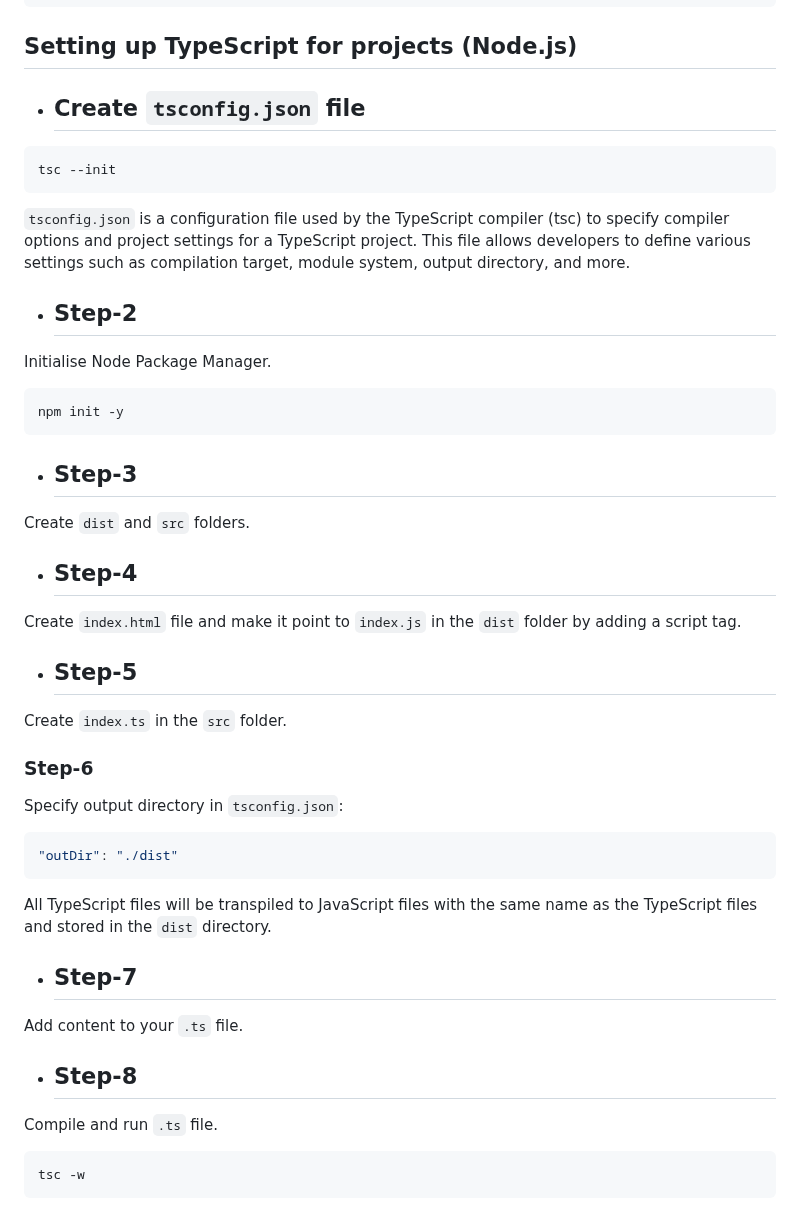
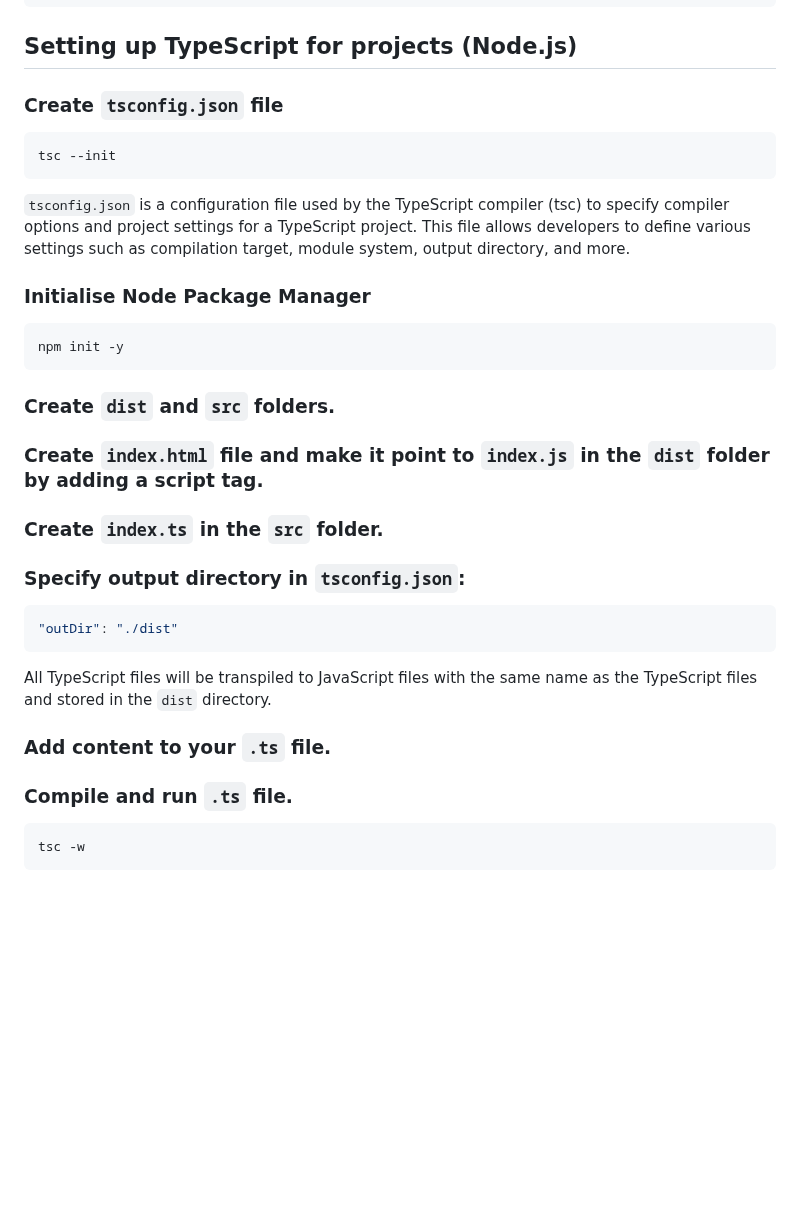
Before and after one commit to sougata-github/TypeScript, a Markdown page: readme.md, the part around the change. Rendered like a GitHub page; blank space fills up the shorter version.

````diff
--- a/readme.md
+++ b/readme.md
@@ -495,7 +495,7 @@ const MyObj: MyInterface = { prop1: 1, prop2: "1" }; // Valid
 
 ## Setting up TypeScript for projects (Node.js)
 
-- ## Create `tsconfig.json` file
+### Create `tsconfig.json` file
 
 ```bash
 tsc --init
@@ -503,29 +503,19 @@ tsc --init
 
 `tsconfig.json` is a configuration file used by the TypeScript compiler (tsc) to specify compiler options and project settings for a TypeScript project. This file allows developers to define various settings such as compilation target, module system, output directory, and more.
 
-- ## Step-2
-
-Initialise Node Package Manager.
+### Initialise Node Package Manager
 
 ```bash
 npm init -y
 ```
 
-- ## Step-3
+### Create `dist` and `src` folders.
 
-Create `dist` and `src` folders.
+### Create `index.html` file and make it point to `index.js` in the `dist` folder by adding a script tag.
 
-- ## Step-4
+### Create `index.ts` in the `src` folder.
 
-Create `index.html` file and make it point to `index.js` in the `dist` folder by adding a script tag.
-
-- ## Step-5
-
-Create `index.ts` in the `src` folder.
-
-### Step-6
-
-Specify output directory in `tsconfig.json`:
+### Specify output directory in `tsconfig.json`:
 
 ```json
 "outDir": "./dist"
@@ -533,13 +523,9 @@ Specify output directory in `tsconfig.json`:
 
 All TypeScript files will be transpiled to JavaScript files with the same name as the TypeScript files and stored in the `dist` directory.
 
-- ## Step-7
+### Add content to your `.ts` file.
 
-Add content to your `.ts` file.
-
-- ## Step-8
-
-Compile and run `.ts` file.
+### Compile and run `.ts` file.
 
 ```bash
 tsc -w
````
